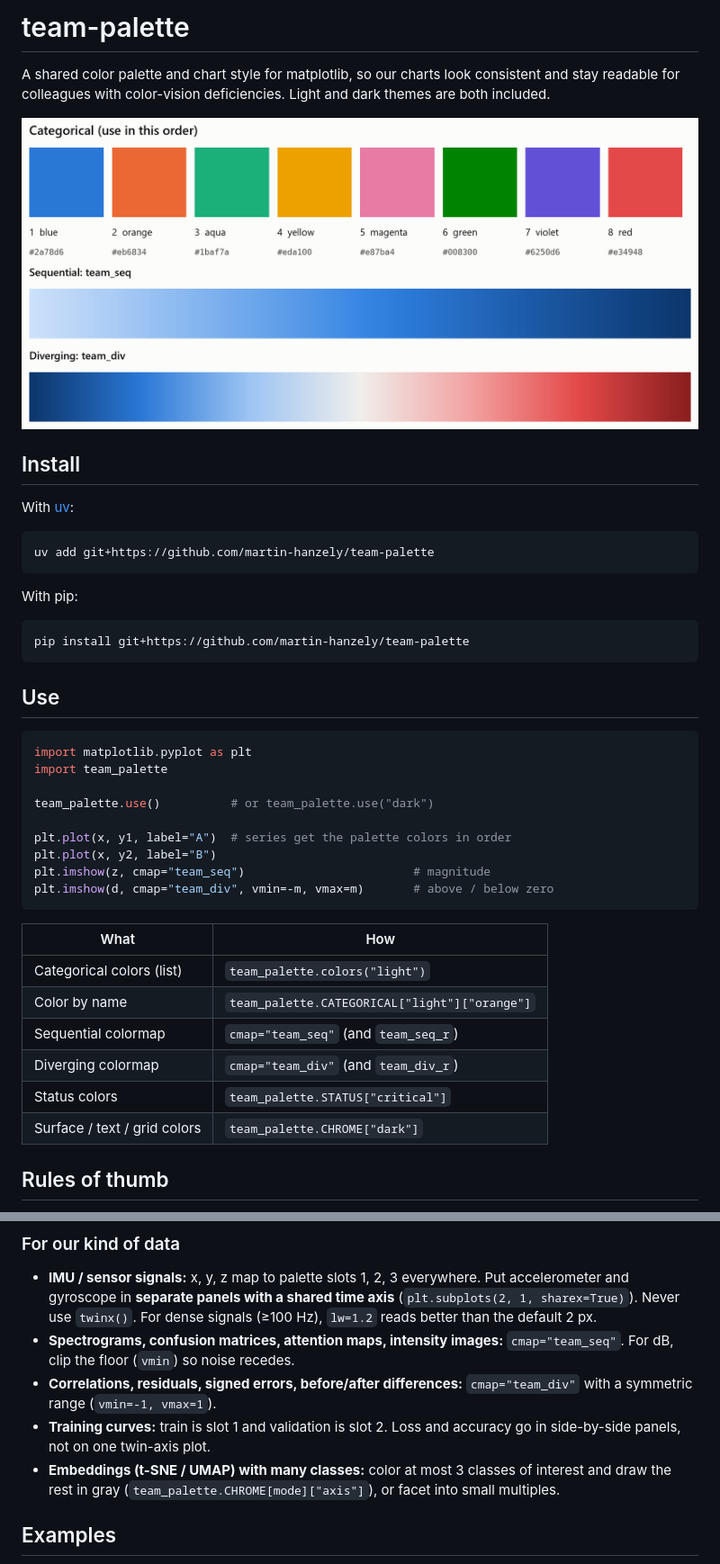
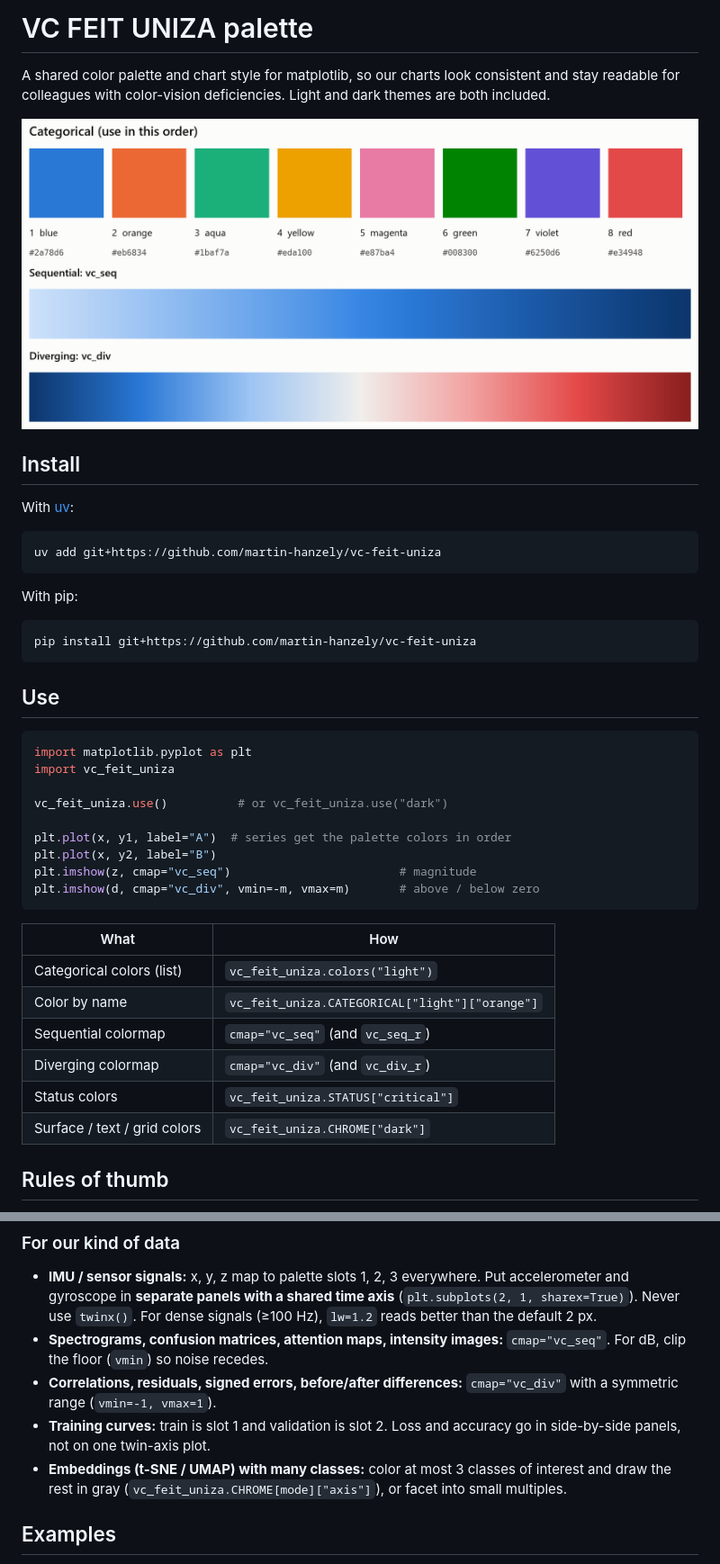
Before and after one commit to martin-hanzely/vc-feit-uniza, a Markdown page: README.md, 2 parts joined by grey strips. Shown at 90% size. GitHub-like rendering; pictures changed too: docs/img/palette-light.png.

Commit message:
Rename to vc-feit-uniza

````diff
--- a/README.md
+++ b/README.md
@@ -1,4 +1,4 @@
-# team-palette
+# VC FEIT UNIZA palette
 
 A shared color palette and chart style for matplotlib, so our charts look consistent and stay readable for colleagues with color-vision deficiencies. Light and dark themes are both included.
 
@@ -12,37 +12,37 @@ A shared color palette and chart style for matplotlib, so our charts look consis
 With [uv](https://docs.astral.sh/uv/):
 
 ```bash
-uv add git+https://github.com/martin-hanzely/team-palette
+uv add git+https://github.com/martin-hanzely/vc-feit-uniza
 ```
 
 With pip:
 
 ```bash
-pip install git+https://github.com/martin-hanzely/team-palette
+pip install git+https://github.com/martin-hanzely/vc-feit-uniza
 ```
 
 ## Use
 
 ```python
 import matplotlib.pyplot as plt
-import team_palette
+import vc_feit_uniza
 
-team_palette.use()          # or team_palette.use("dark")
+vc_feit_uniza.use()          # or vc_feit_uniza.use("dark")
 
 plt.plot(x, y1, label="A")  # series get the palette colors in order
 plt.plot(x, y2, label="B")
-plt.imshow(z, cmap="team_seq")                        # magnitude
-plt.imshow(d, cmap="team_div", vmin=-m, vmax=m)       # above / below zero
+plt.imshow(z, cmap="vc_seq")                        # magnitude
+plt.imshow(d, cmap="vc_div", vmin=-m, vmax=m)       # above / below zero
 ```
 
 | What | How |
 |---|---|
-| Categorical colors (list) | `team_palette.colors("light")` |
-| Color by name | `team_palette.CATEGORICAL["light"]["orange"]` |
-| Sequential colormap | `cmap="team_seq"` (and `team_seq_r`) |
-| Diverging colormap | `cmap="team_div"` (and `team_div_r`) |
-| Status colors | `team_palette.STATUS["critical"]` |
-| Surface / text / grid colors | `team_palette.CHROME["dark"]` |
+| Categorical colors (list) | `vc_feit_uniza.colors("light")` |
+| Color by name | `vc_feit_uniza.CATEGORICAL["light"]["orange"]` |
+| Sequential colormap | `cmap="vc_seq"` (and `vc_seq_r`) |
+| Diverging colormap | `cmap="vc_div"` (and `vc_div_r`) |
+| Status colors | `vc_feit_uniza.STATUS["critical"]` |
+| Surface / text / grid colors | `vc_feit_uniza.CHROME["dark"]` |
 
 ## Rules of thumb
 
@@ -57,10 +57,10 @@ plt.imshow(d, cmap="team_div", vmin=-m, vmax=m)       # above / below zero
 ### For our kind of data
 
 - **IMU / sensor signals:** x, y, z map to palette slots 1, 2, 3 everywhere. Put accelerometer and gyroscope in **separate panels with a shared time axis** (`plt.subplots(2, 1, sharex=True)`). Never use `twinx()`. For dense signals (≥100 Hz), `lw=1.2` reads better than the default 2 px.
-- **Spectrograms, confusion matrices, attention maps, intensity images:** `cmap="team_seq"`. For dB, clip the floor (`vmin`) so noise recedes.
-- **Correlations, residuals, signed errors, before/after differences:** `cmap="team_div"` with a symmetric range (`vmin=-1, vmax=1`).
+- **Spectrograms, confusion matrices, attention maps, intensity images:** `cmap="vc_seq"`. For dB, clip the floor (`vmin`) so noise recedes.
+- **Correlations, residuals, signed errors, before/after differences:** `cmap="vc_div"` with a symmetric range (`vmin=-1, vmax=1`).
 - **Training curves:** train is slot 1 and validation is slot 2. Loss and accuracy go in side-by-side panels, not on one twin-axis plot.
-- **Embeddings (t-SNE / UMAP) with many classes:** color at most 3 classes of interest and draw the rest in gray (`team_palette.CHROME[mode]["axis"]`), or facet into small multiples.
+- **Embeddings (t-SNE / UMAP) with many classes:** color at most 3 classes of interest and draw the rest in gray (`vc_feit_uniza.CHROME[mode]["axis"]`), or facet into small multiples.
 
 ## Examples
 
````
Also changed, not shown: other parts of README.md (+3 -3 lines), docs/img/palette-dark.png, 6 other files.
